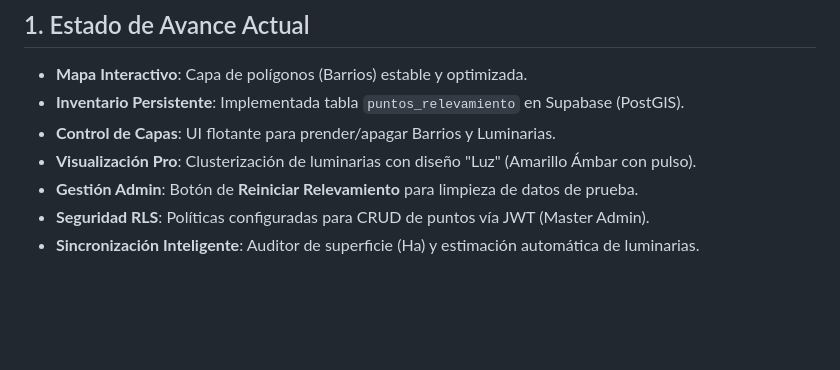
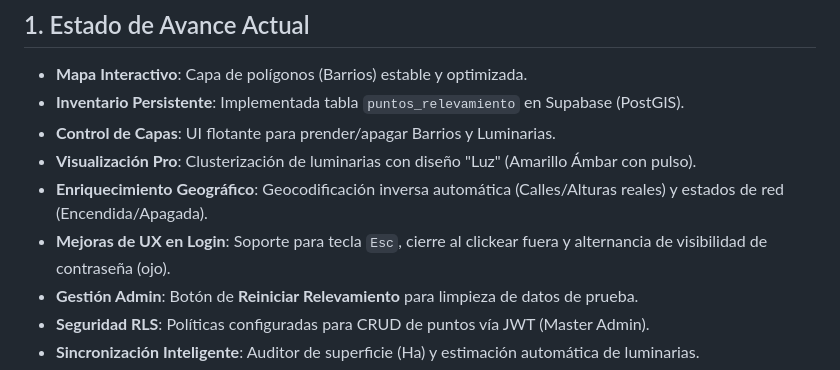
Before and after one commit to amschajari/mapa-relevamientos-municipales, a Markdown page: docs/HOJA_DE_RUTA.md, the part around the change. Rendered like a GitHub page; blank space fills up the shorter version.

Commit message:
docs: include final Login UI refinements in roadmap

```diff
--- a/docs/HOJA_DE_RUTA.md
+++ b/docs/HOJA_DE_RUTA.md
@@ -10,6 +10,8 @@ Este documento establece el estado actual del proyecto, los desafíos identifica
 - **Inventario Persistente**: Implementada tabla `puntos_relevamiento` en Supabase (PostGIS).
 - **Control de Capas**: UI flotante para prender/apagar Barrios y Luminarias.
 - **Visualización Pro**: Clusterización de luminarias con diseño "Luz" (Amarillo Ámbar con pulso).
+- **Enriquecimiento Geográfico**: Geocodificación inversa automática (Calles/Alturas reales) y estados de red (Encendida/Apagada).
+- **Mejoras de UX en Login**: Soporte para tecla `Esc`, cierre al clickear fuera y alternancia de visibilidad de contraseña (ojo).
 - **Gestión Admin**: Botón de **Reiniciar Relevamiento** para limpieza de datos de prueba.
 - **Seguridad RLS**: Políticas configuradas para CRUD de puntos vía JWT (Master Admin).
 - **Sincronización Inteligente**: Auditor de superficie (Ha) y estimación automática de luminarias.
```
